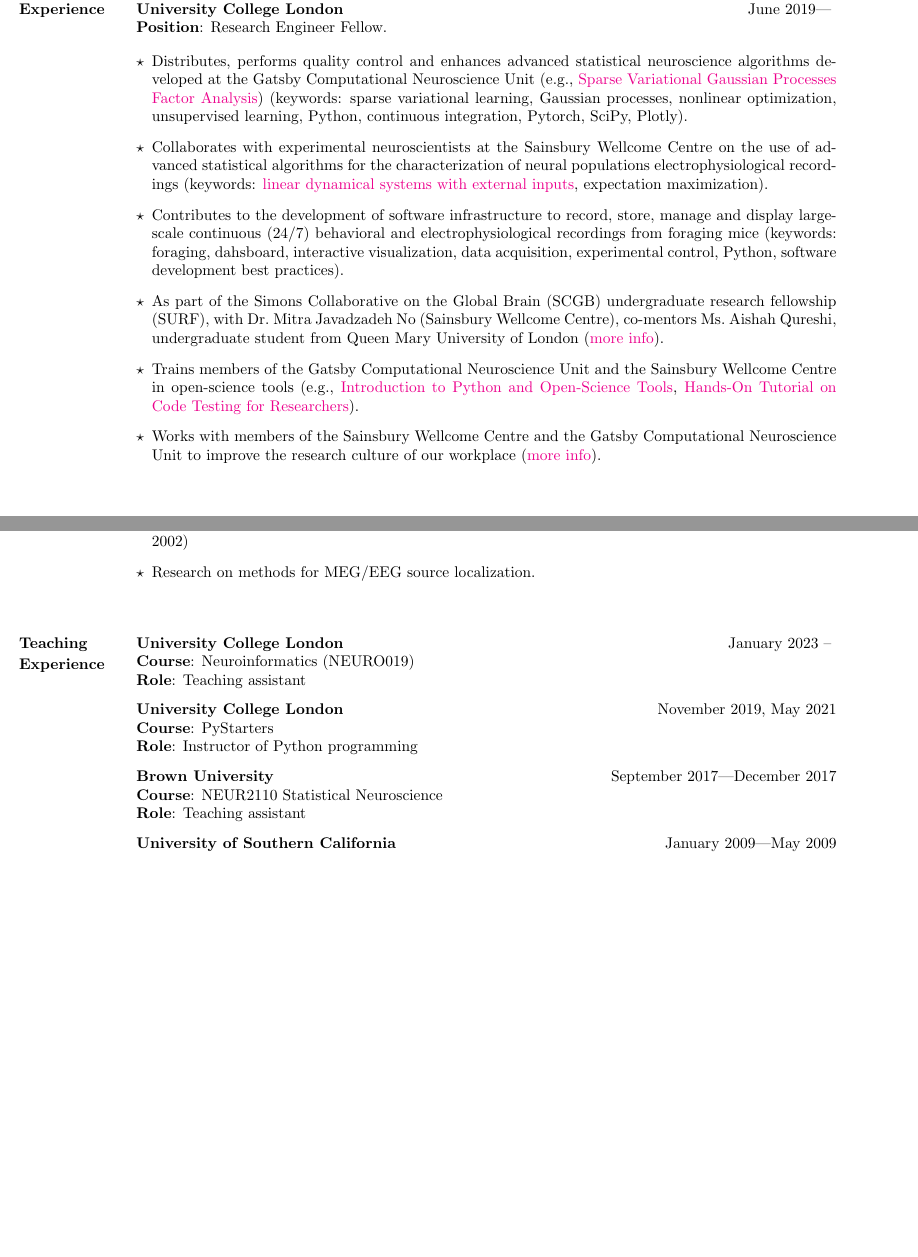
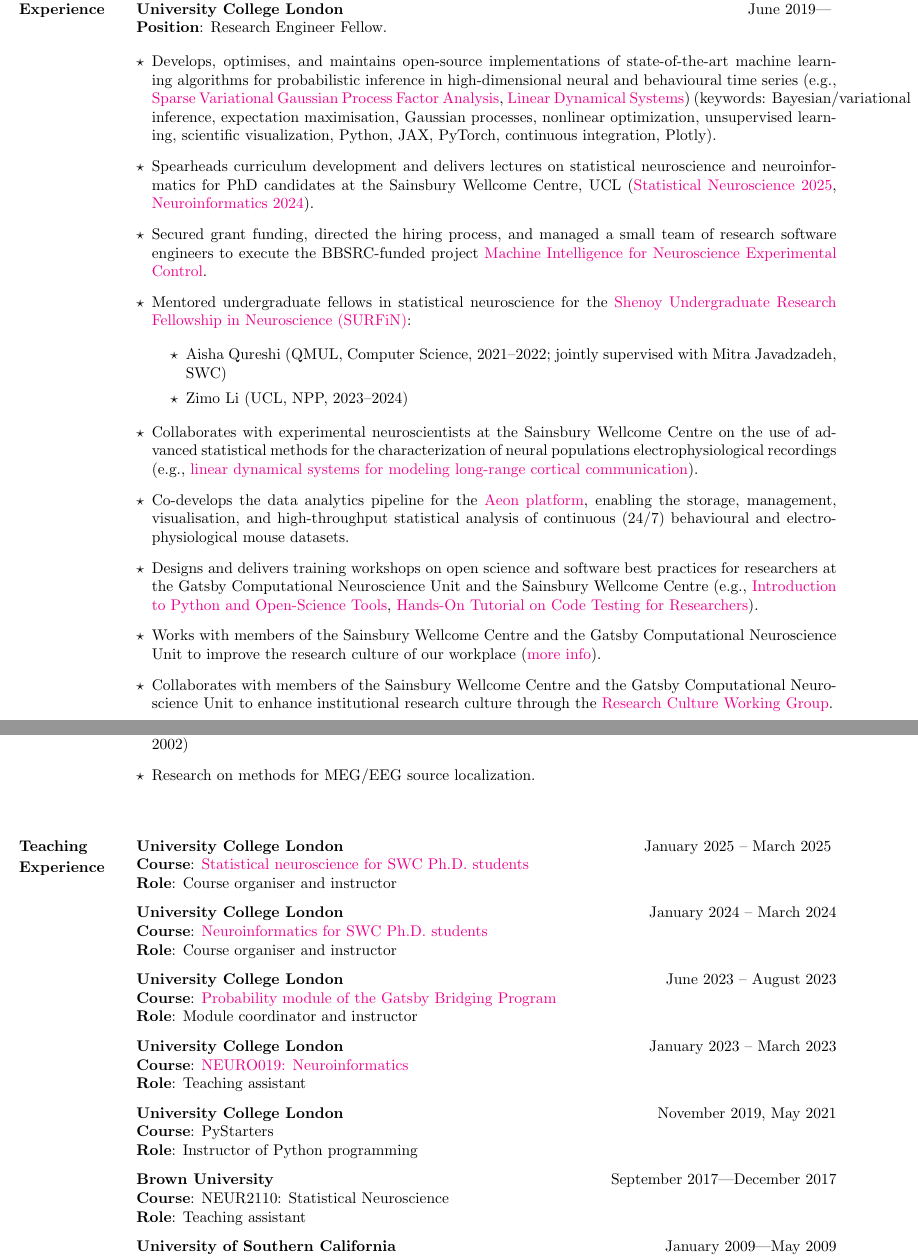
Before and after one commit to joacorapela/resume, a LaTeX CV (resume.tex): two parts of pages 2 and 4 of 5 before the commit and two parts of pages 2 and 4 of 6 after it, joined at a grey line, cut so that both start at the same text, the shorter picture padded with empty space. Compiled offline with pdfLaTeX.

Commit message:
Major update

```diff
--- a/resume.tex
+++ b/resume.tex
@@ -209,37 +210,56 @@ Management, 61-67, New York, NY: ACM Press. (18 citations)
 
 \begin{list}{\labelitemi}{\leftmargin=1em}
 
-\item Distributes, performs quality control and enhances advanced statistical
-    neuroscience algorithms developed at the Gatsby Computational Neuroscience
-    Unit (e.g., \href{http://www.github.com/joacorapela/svGPFA}{Sparse
-    Variational Gaussian Processes Factor Analysis}) (keywords: sparse
-    variational learning, Gaussian processes, nonlinear optimization,
-    unsupervised learning, Python, continuous integration, Pytorch, SciPy,
+\item Develops, optimises, and maintains open-source implementations of
+    state-of-the-art machine learning algorithms for probabilistic inference in
+    high-dimensional neural and behavioural time series (e.g.,
+    \href{https://github.com/joacorapela/svGPFA}{Sparse Variational Gaussian
+    Process Factor Analysis}, \href{https://github.com/joacorapela/ssm}{Linear
+    Dynamical Systems})
+    (keywords: Bayesian/variational inference, expectation maximisation,
+    Gaussian processes, nonlinear optimization, unsupervised learning,
+    scientific visualization, Python, JAX, PyTorch, continuous integration,
     Plotly).
 
+\item Spearheads curriculum development and delivers lectures on statistical
+    neuroscience and neuroinformatics for PhD candidates at the Sainsbury
+    Wellcome Centre, UCL
+    (\href{https://github.com/joacorapela/statNeuro2025}{Statistical
+    Neuroscience 2025},
+    \href{https://github.com/joacorapela/neuroinformatics24}{Neuroinformatics
+    2024}).
+
+\item Secured grant funding, directed the hiring process, and managed a small
+    team of research software engineers to execute the BBSRC-funded project
+    \href{https://gtr.ukri.org/projects?ref=BB\%2FW019132\%2F1}{Machine
+    Intelligence for Neuroscience Experimental Control}.
+
+\item Mentored undergraduate fellows in statistical neuroscience for the
+    \href{https://www.simonsfoundation.org/grant/shenoy-undergraduate-research-fellowship-in-neuroscience-surfin/}{Shenoy
+    Undergraduate Research Fellowship in Neuroscience (SURFiN)}:
+
+  \begin{itemize}
+    \item Aisha Qureshi (QMUL, Computer Science, 2021--2022; jointly supervised with Mitra Javadzadeh, SWC)
+    \item Zimo Li (UCL, NPP, 2023--2024)
+  \end{itemize}
+
 \item Collaborates with experimental neuroscientists at the Sainsbury Wellcome
-    Centre on the use of advanced statistical algorithms for the
+    Centre on the use of advanced statistical methods for the
     characterization of neural populations electrophysiological recordings
-    (keywords:
+    (e.g.,
     \href{https://github.com/joacorapela/ldsForNeuralPopulation}{linear
-    dynamical systems with external inputs}, expectation maximization).
+    dynamical systems for modeling long-range cortical communication}).
 
-\item Contributes to the development of software infrastructure to record,
-    store, manage and display large-scale continuous (24/7) behavioral and
-    electrophysiological recordings from foraging mice (keywords: foraging,
-    dahsboard, interactive visualization, data acquisition, experimental
-    control, Python, software development best practices).
+\item Co-develops the data analytics pipeline for the
+    \href{https://www.biorxiv.org/content/10.1101/2025.07.31.664513v1}{Aeon
+    platform}, enabling the storage, management, visualisation, and
+    high-throughput statistical analysis of continuous (24/7) behavioural and
+    electrophysiological mouse datasets.
 
-\item As part of the Simons Collaborative on the Global Brain (SCGB)
-    undergraduate research fellowship (SURF), with Dr.~Mitra Javadzadeh No
-    (Sainsbury Wellcome Centre), co-mentors Ms.~Aishah Qureshi, undergraduate
-    student from Queen Mary University of London
-    (\href{https://www.simonsfoundation.org/people/joaquin-rapela/}{more
-    info}).
-
-\item Trains members of the Gatsby Computational Neuroscience Unit and the
-    Sainsbury Wellcome Centre in open-science tools (e.g.,
-    \href{https://sainsburywellcomecentre.github.io/pystarters/events/intro_nov_2019.html}{Introduction
+\item Designs and delivers training workshops on open science and software best
+    practices for researchers at the Gatsby Computational Neuroscience Unit and
+    the Sainsbury Wellcome Centre (e.g.,
+    \href{https://sainsburywellcomecentre.github.io/software-skills/events/intro_nov_2019.html}{Introduction
     to Python and Open-Science Tools},
     \href{https://github.com/joacorapela/pyClubCI}{Hands-On Tutorial on Code
     Testing for Researchers}).
@@ -247,6 +267,11 @@ Management, 61-67, New York, NY: ACM Press. (18 citations)
 \item Works with members of the Sainsbury Wellcome Centre and the Gatsby
     Computational Neuroscience Unit to improve the research culture of our
     workplace (\href{https://sainsburywellcomecentre.github.io/RCWG/}{more info}).
+
+\item Collaborates with members of the Sainsbury Wellcome Centre and the Gatsby
+    Computational Neuroscience Unit to enhance institutional research culture
+    through the \href{https://sainsburywellcomecentre.github.io/RCWG/}{Research
+    Culture Working Group}.
 
 \end{list}
 
@@ -367,11 +392,38 @@ Java-based interface (Shattuck, Rapela, et al., 2002)
 
 \par
 \vspace{2\baselineskip}
-{\bf University College London} \hspace*{\fill} January 2023 --
+{\bf University College London} \hspace*{\fill} January 2025 -- March 2025
 \marginpar{{\bf Teaching}}
 \par
-{\bf Course}: Neuroinformatics (NEURO019)
+{\bf Course}:
+\href{https://github.com/joacorapela/statNeuro2025}{Statistical neuroscience for SWC Ph.D.\ students}
 \marginpar{{\bf Experience}}
+\par
+{\bf Role}: Course organiser and instructor
+
+\par
+\vspace{.1in}
+{\bf University College London} \hspace*{\fill} January 2024 -- March 2024
+\par
+{\bf Course}:
+\href{https://github.com/joacorapela/neuroinformatics24}{Neuroinformatics for SWC Ph.D.\ students}
+\par
+{\bf Role}: Course organiser and instructor
+
+\par
+\vspace{.1in}
+{\bf University College London} \hspace*{\fill} June 2023 -- August 2023
+\par
+{\bf Course}:
+\href{https://github.com/joacorapela/gcnuBridging2023/}{Probability module of the Gatsby Bridging Program}
+\par
+{\bf Role}: Module coordinator and instructor
+
+\par
+\vspace{.1in}
+{\bf University College London} \hspace*{\fill} January 2023 -- March 2023
+\par
+{\bf Course}: \href{https://github.com/joacorapela/neuroinformatics23}{NEURO019: Neuroinformatics}
 \par
 {\bf Role}: Teaching assistant
 
@@ -387,7 +439,7 @@ Java-based interface (Shattuck, Rapela, et al., 2002)
 \vspace{.1in}
 {\bf Brown University} \hspace*{\fill} September 2017---December 2017
 \par
-{\bf Course}: NEUR2110 Statistical Neuroscience
+{\bf Course}: NEUR2110: Statistical Neuroscience
 \par
 {\bf Role}: Teaching assistant
 
```
Also changed, not shown: resume.pdf, resume.tex (5 more changed lines).
